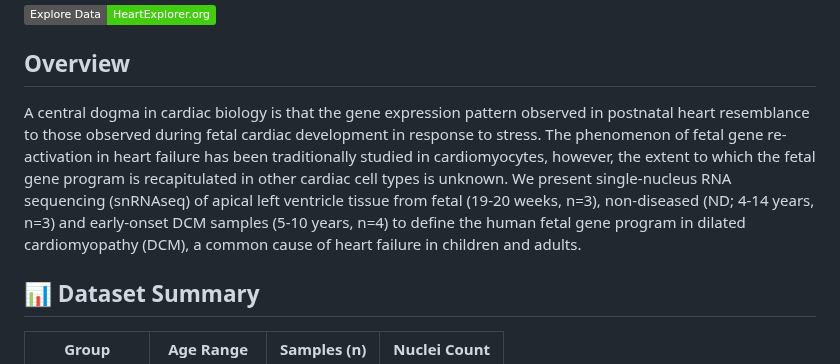
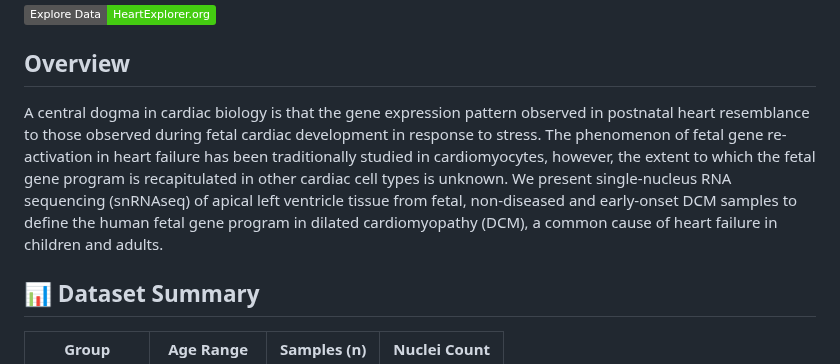
Before and after one commit to neda-mehdiabadi/Fetal-Gene-Program-snRNAseq, a Markdown page: README.md, the part around the change. GitHub-like rendering; badges without logos.

```diff
--- a/README.md
+++ b/README.md
@@ -5,7 +5,7 @@ This repository contains the code used to analyze and present the findings in th
 [![Interactive Portal](https://img.shields.io/badge/Explore%20Data-HeartExplorer.org-brightgreen)](https://www.HeartExplorer.org)
 
 ## Overview
-A central dogma in cardiac biology is that the gene expression pattern observed in postnatal heart resemblance to those observed during fetal cardiac development in response to stress. The phenomenon of fetal gene re-activation in heart failure has been traditionally studied in cardiomyocytes, however, the extent to which the fetal gene program is recapitulated in other cardiac cell types is unknown. We present single-nucleus RNA sequencing (snRNAseq) of apical left ventricle tissue from fetal (19-20 weeks, n=3), non-diseased (ND; 4-14 years, n=3) and early-onset DCM samples (5-10 years, n=4) to define the human fetal gene program in dilated cardiomyopathy (DCM), a common cause of heart failure in children and adults.
+A central dogma in cardiac biology is that the gene expression pattern observed in postnatal heart resemblance to those observed during fetal cardiac development in response to stress. The phenomenon of fetal gene re-activation in heart failure has been traditionally studied in cardiomyocytes, however, the extent to which the fetal gene program is recapitulated in other cardiac cell types is unknown. We present single-nucleus RNA sequencing (snRNAseq) of apical left ventricle tissue from fetal, non-diseased and early-onset DCM samples to define the human fetal gene program in dilated cardiomyopathy (DCM), a common cause of heart failure in children and adults.
 
 ## 📊 Dataset Summary
 | Group         | Age Range       | Samples (n) | Nuclei Count |
```
